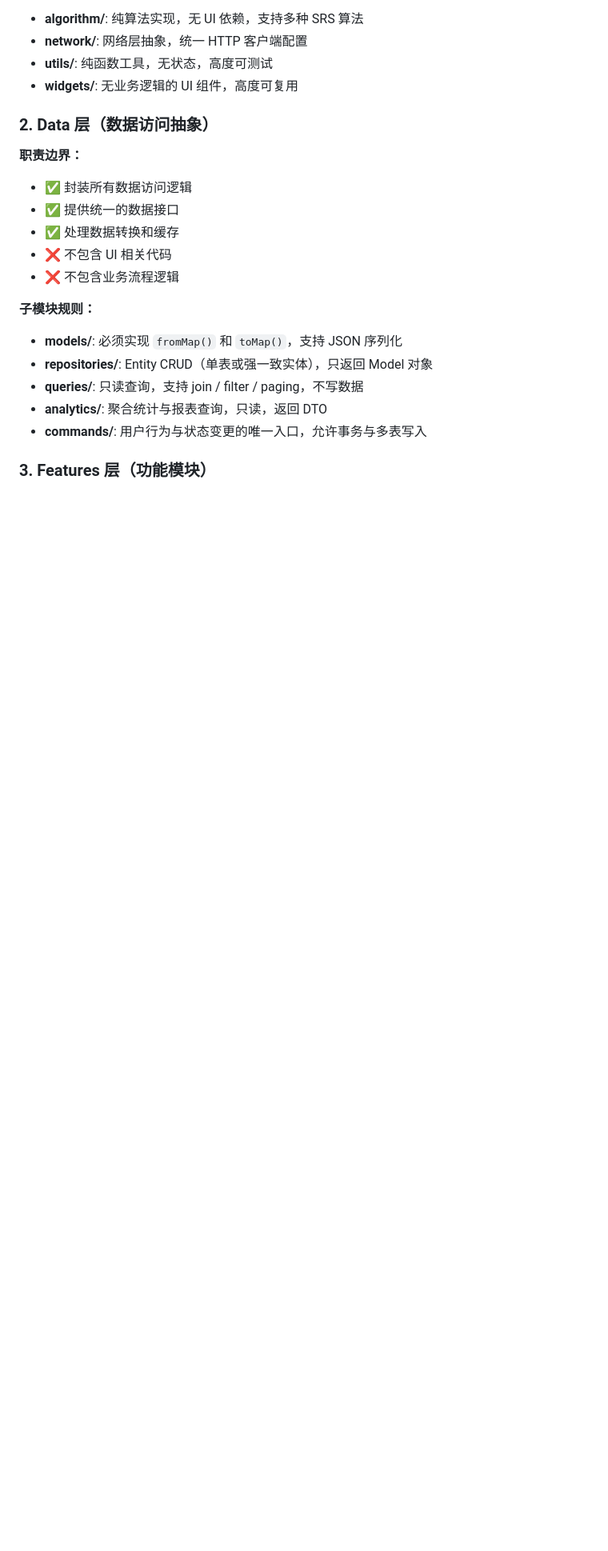
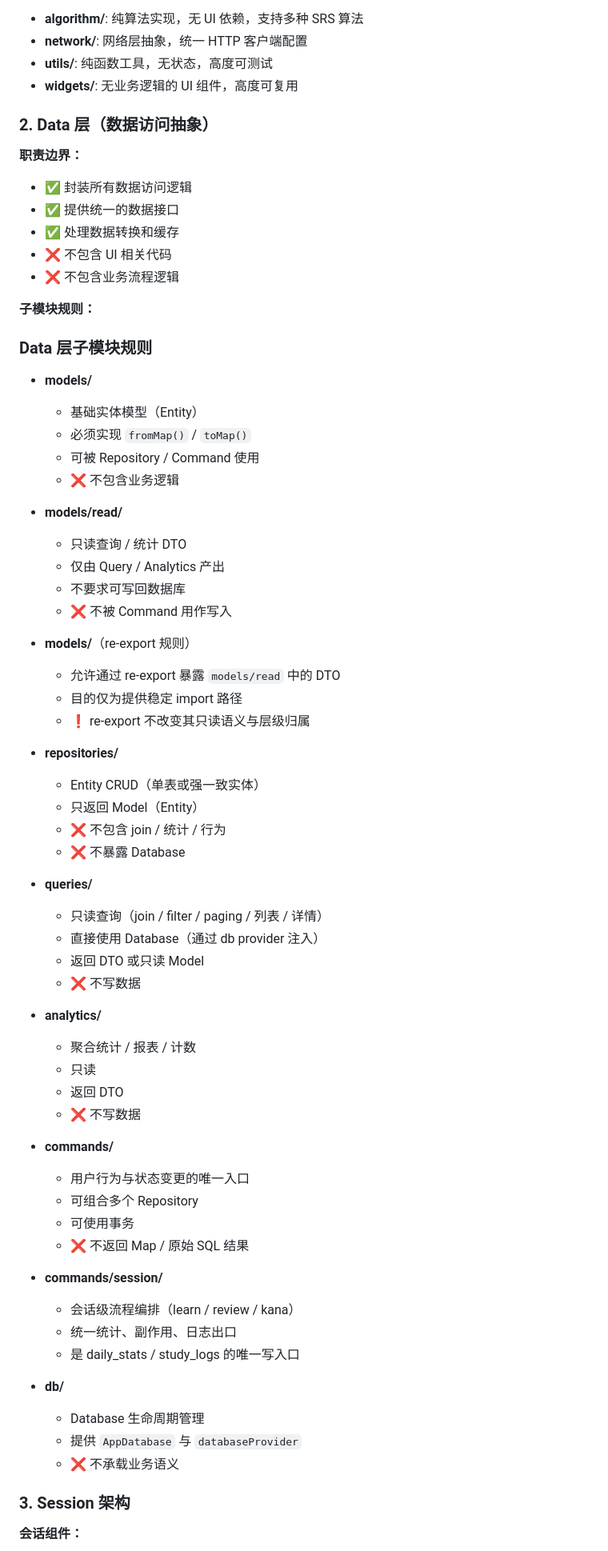
Before and after one commit to Binary-Dracula/BreezeJP, a Markdown page: .kiro/steering/structure.md, the part around one of its changes. Shown at 80% size. GitHub-like rendering; blank space fills up the shorter version.

```diff
--- a/.kiro/steering/structure.md
+++ b/.kiro/steering/structure.md
@@ -250,10 +279,68 @@ assets/
 
 **子模块规则：**
 
-- **models/**: 必须实现 `fromMap()` 和 `toMap()`，支持 JSON 序列化
-- **repositories/**: Entity CRUD（单表或强一致实体），只返回 Model 对象
-- **queries/**: 只读查询，支持 join / filter / paging，不写数据
-- **analytics/**: 聚合统计与报表查询，只读，返回 DTO
-- **commands/**: 用户行为与状态变更的唯一入口，允许事务与多表写入
+### Data 层子模块规则
 
-### 3. Features 层（功能模块）
+- **models/**
+
+  - 基础实体模型（Entity）
+  - 必须实现 `fromMap()` / `toMap()`
+  - 可被 Repository / Command 使用
+  - ❌ 不包含业务逻辑
+
+- **models/read/**
+
+  - 只读查询 / 统计 DTO
+  - 仅由 Query / Analytics 产出
+  - 不要求可写回数据库
+  - ❌ 不被 Command 用作写入
+
+- **models/**（re-export 规则）
+
+  - 允许通过 re-export 暴露 `models/read` 中的 DTO
+  - 目的仅为提供稳定 import 路径
+  - ❗ re-export 不改变其只读语义与层级归属
+
+- **repositories/**
+
+  - Entity CRUD（单表或强一致实体）
+  - 只返回 Model（Entity）
+  - ❌ 不包含 join / 统计 / 行为
+  - ❌ 不暴露 Database
+
+- **queries/**
+
+  - 只读查询（join / filter / paging / 列表 / 详情）
+  - 直接使用 Database（通过 db provider 注入）
+  - 返回 DTO 或只读 Model
+  - ❌ 不写数据
+
+- **analytics/**
+
+  - 聚合统计 / 报表 / 计数
+  - 只读
+  - 返回 DTO
+  - ❌ 不写数据
+
+- **commands/**
+
+  - 用户行为与状态变更的唯一入口
+  - 可组合多个 Repository
+  - 可使用事务
+  - ❌ 不返回 Map / 原始 SQL 结果
+
+- **commands/session/**
+
+  - 会话级流程编排（learn / review / kana）
+  - 统一统计、副作用、日志出口
+  - 是 daily_stats / study_logs 的唯一写入口
+
+- **db/**
+  - Database 生命周期管理
+  - 提供 `AppDatabase` 与 `databaseProvider`
+  - ❌ 不承载业务语义
+
+### 3. Session 架构
+
+**会话组件：**
+
```
Also changed, not shown: other parts of .kiro/steering/structure.md (+68 -7 lines).
